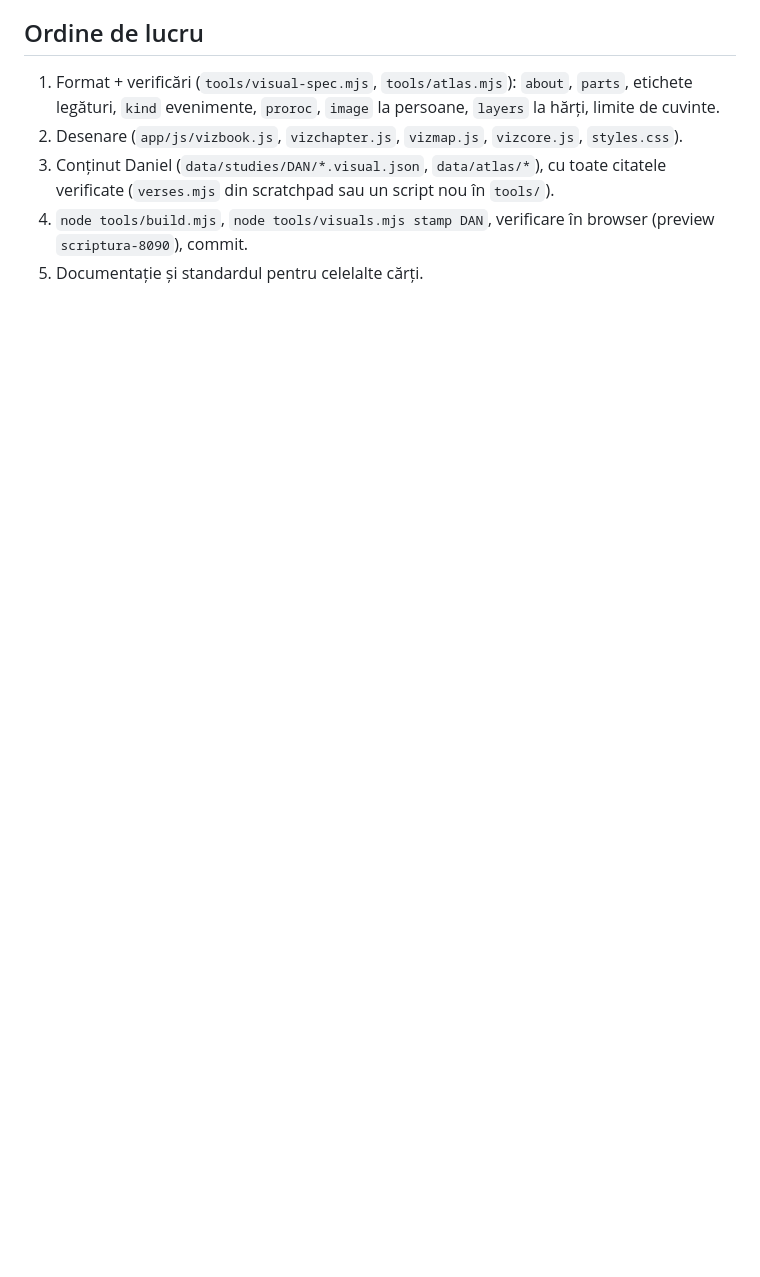
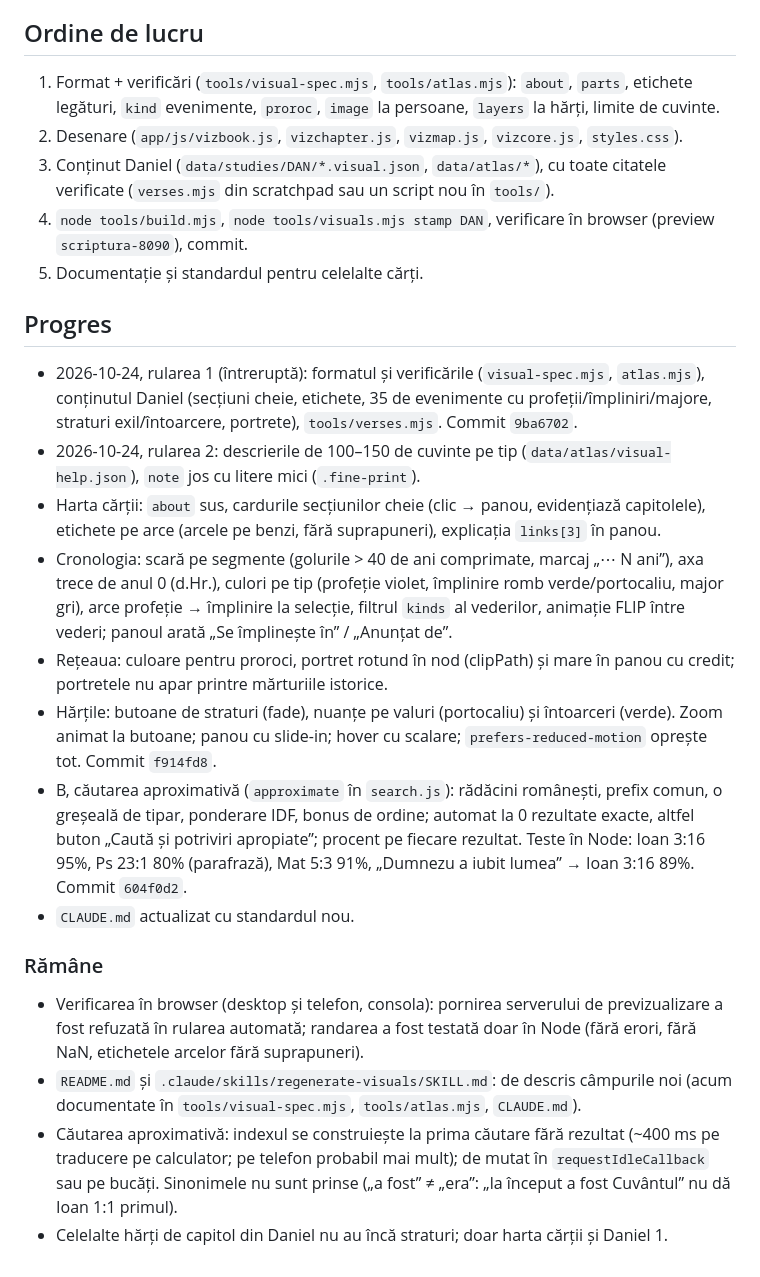
Before and after one commit to Supershoim/Scriptura, a Markdown page: .claude/plans/vizual-rafinare.md, the part around the change. Drawn GitHub-style; blank space fills up the shorter version.

Commit message:
Document the refined visual standard and record progress
Co-Authored-By: Claude Opus 5.5 <noreply@anthropic.com>

```diff
--- a/.claude/plans/vizual-rafinare.md
+++ b/.claude/plans/vizual-rafinare.md
@@ -50,3 +50,19 @@ Căutarea din cititorul Bibliei (`app/js/search.js`, `runSearch` din `app/js/app
 3. Conținut Daniel (`data/studies/DAN/*.visual.json`, `data/atlas/*`), cu toate citatele verificate (`verses.mjs` din scratchpad sau un script nou în `tools/`).
 4. `node tools/build.mjs`, `node tools/visuals.mjs stamp DAN`, verificare în browser (preview `scriptura-8090`), commit.
 5. Documentație și standardul pentru celelalte cărți.
+
+## Progres
+- 2026-10-24, rularea 1 (întreruptă): formatul și verificările (`visual-spec.mjs`, `atlas.mjs`), conținutul Daniel (secțiuni cheie, etichete, 35 de evenimente cu profeții/împliniri/majore, straturi exil/întoarcere, portrete), `tools/verses.mjs`. Commit `9ba6702`.
+- 2026-10-24, rularea 2: descrierile de 100–150 de cuvinte pe tip (`data/atlas/visual-help.json`), `note` jos cu litere mici (`.fine-print`).
+- Harta cărții: `about` sus, cardurile secțiunilor cheie (clic → panou, evidențiază capitolele), etichete pe arce (arcele pe benzi, fără suprapuneri), explicația `links[3]` în panou.
+- Cronologia: scară pe segmente (golurile > 40 de ani comprimate, marcaj „⋯ N ani”), axa trece de anul 0 (d.Hr.), culori pe tip (profeție violet, împlinire romb verde/portocaliu, major gri), arce profeție → împlinire la selecție, filtrul `kinds` al vederilor, animație FLIP între vederi; panoul arată „Se împlinește în” / „Anunțat de”.
+- Rețeaua: culoare pentru proroci, portret rotund în nod (clipPath) și mare în panou cu credit; portretele nu apar printre mărturiile istorice.
+- Hărțile: butoane de straturi (fade), nuanțe pe valuri (portocaliu) și întoarceri (verde). Zoom animat la butoane; panou cu slide-in; hover cu scalare; `prefers-reduced-motion` oprește tot. Commit `f914fd8`.
+- B, căutarea aproximativă (`approximate` în `search.js`): rădăcini românești, prefix comun, o greșeală de tipar, ponderare IDF, bonus de ordine; automat la 0 rezultate exacte, altfel buton „Caută și potriviri apropiate”; procent pe fiecare rezultat. Teste în Node: Ioan 3:16 95%, Ps 23:1 80% (parafrază), Mat 5:3 91%, „Dumnezu a iubit lumea” → Ioan 3:16 89%. Commit `604f0d2`.
+- `CLAUDE.md` actualizat cu standardul nou.
+
+### Rămâne
+- Verificarea în browser (desktop și telefon, consola): pornirea serverului de previzualizare a fost refuzată în rularea automată; randarea a fost testată doar în Node (fără erori, fără NaN, etichetele arcelor fără suprapuneri).
+- `README.md` și `.claude/skills/regenerate-visuals/SKILL.md`: de descris câmpurile noi (acum documentate în `tools/visual-spec.mjs`, `tools/atlas.mjs`, `CLAUDE.md`).
+- Căutarea aproximativă: indexul se construiește la prima căutare fără rezultat (~400 ms pe traducere pe calculator; pe telefon probabil mai mult); de mutat în `requestIdleCallback` sau pe bucăți. Sinonimele nu sunt prinse („a fost” ≠ „era”: „la început a fost Cuvântul” nu dă Ioan 1:1 primul).
+- Celelalte hărți de capitol din Daniel nu au încă straturi; doar harta cărții și Daniel 1.
```
Also changed, not shown: CLAUDE.md (+4 -2 lines).
